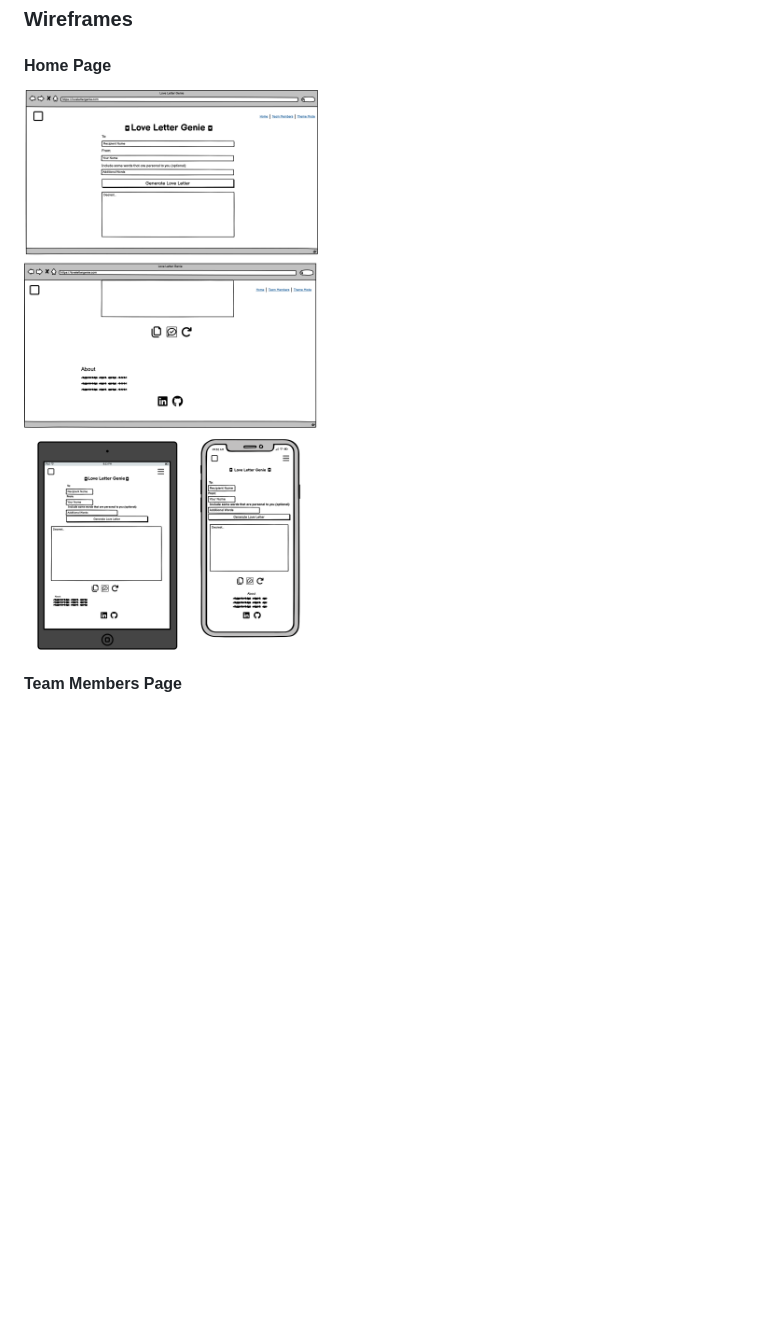
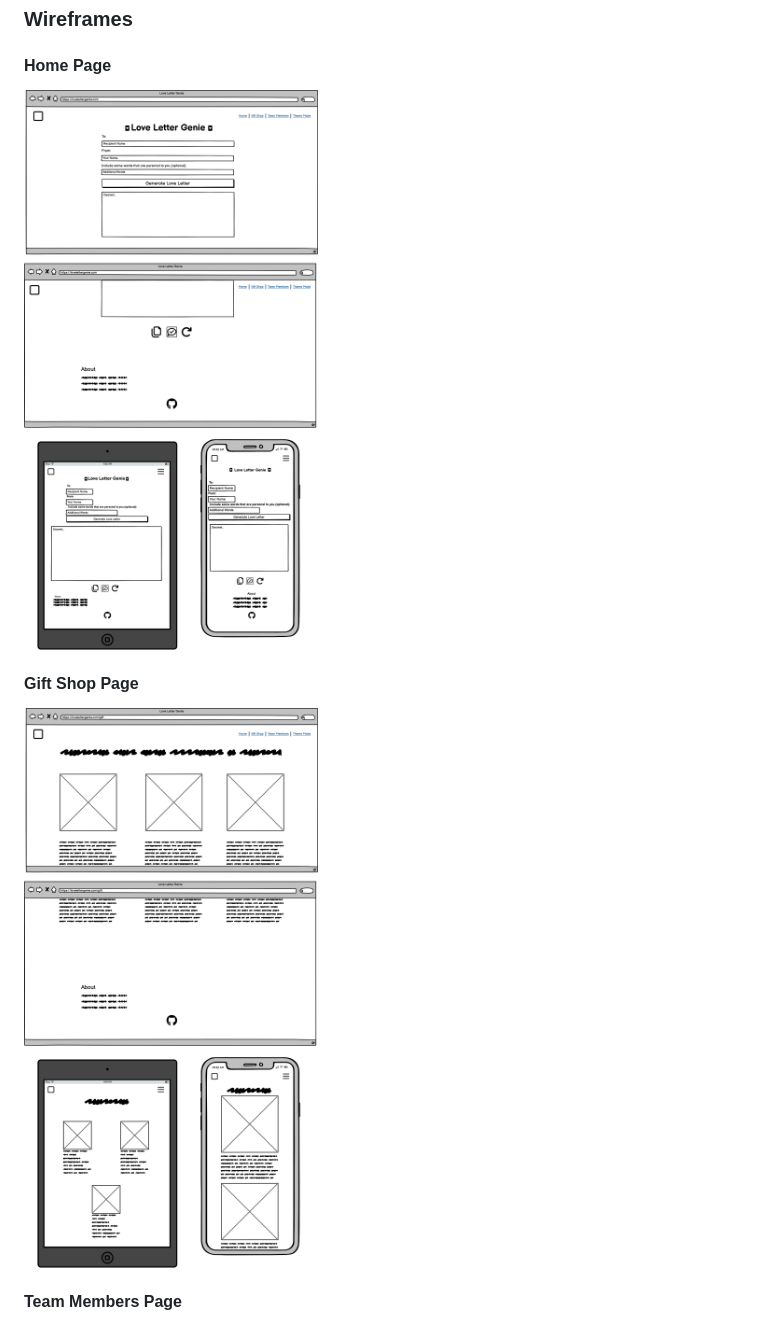
Before and after one commit to moabdelbasset/FebHackathon, a Markdown page: README.md, the part around the change. GitHub-like rendering; pictures changed too: documentation/wireframes/gift_shop_letter_generator_wireframe.png (added), documentation/wireframes/home_letter_generator_wireframe.png; blank space fills up the shorter version.

Commit message:
Update of wireframes

```diff
--- a/README.md
+++ b/README.md
@@ -89,6 +89,9 @@ This colour palette reflects the romantic theme of the website. They are general
 #### Home Page
 
 ![Home Page Wireframe](/documentation/wireframes/home_letter_generator_wireframe.png)
+
+#### Gift Shop Page
+![Gift Shop Page](/documentation/wireframes/gift_shop_letter_generator_wireframe.png)
 
 #### Team Members Page
 
```
Also changed, not shown: assets/icons/gift_shop_letter_generator_wireframe.png (added), documentation/wireframes/team_members_letter_generator_wireframe copy.png.
